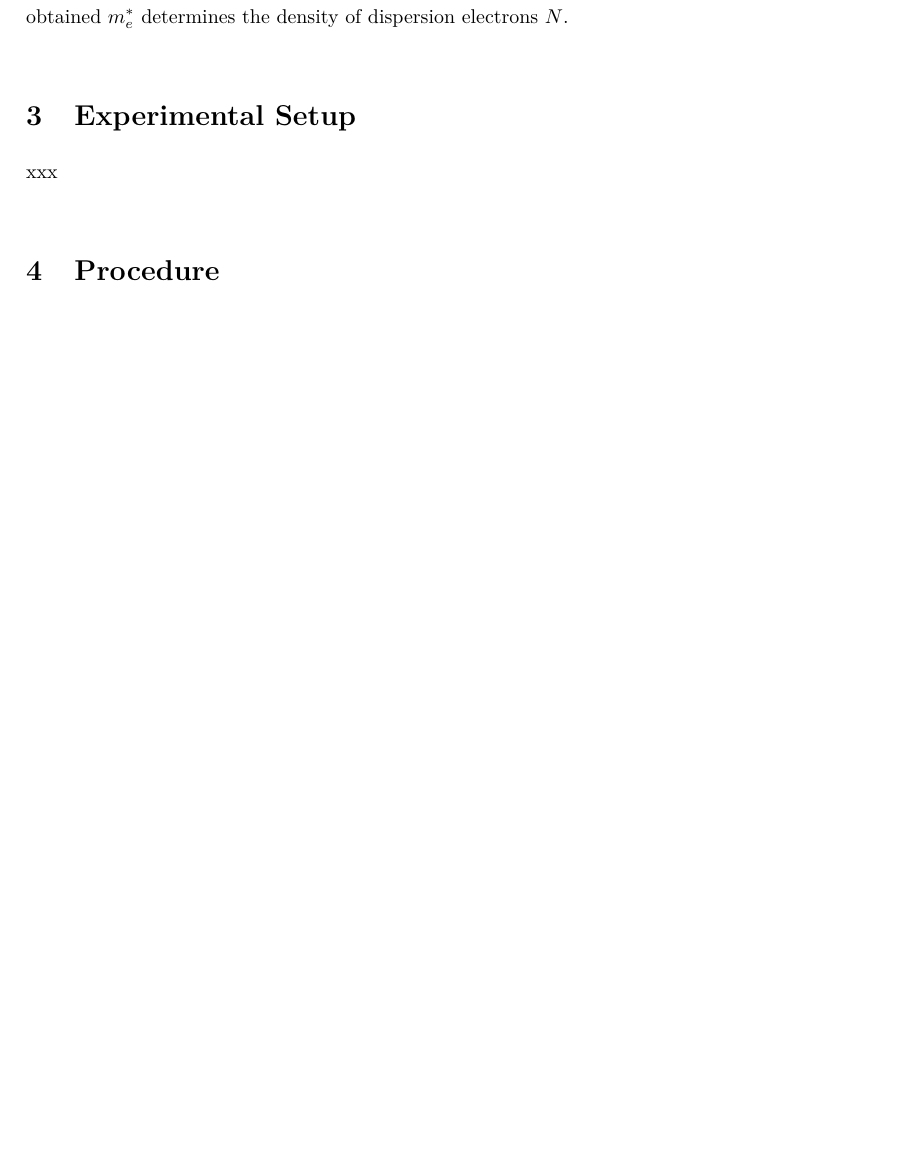
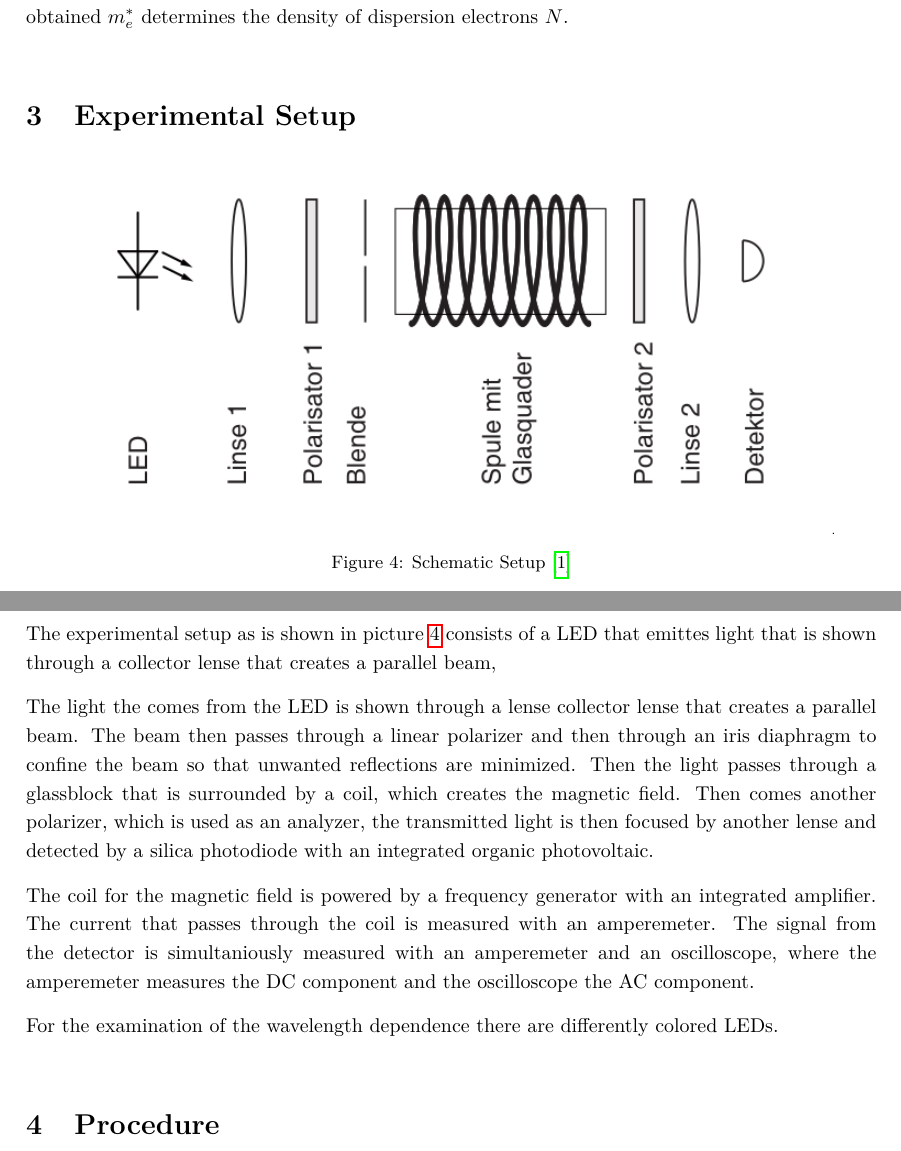
Before and after one commit to cembomembo/FP-Faraday, a LaTeX document (Preparation/Preparation_FAR.tex): part of page 10 of 11 before the commit and two parts of pages 10 and 11 of 12 after it, the two joined at a grey line, cut so that both start at the same text, the shorter picture padded with empty space. Compiled offline with pdfLaTeX.

Commit message:
Added Setup part

```diff
--- a/Preparation/Preparation_FAR.tex
+++ b/Preparation/Preparation_FAR.tex
@@ -398,7 +398,23 @@ Finally, we show how the slope together with the experimentally obtained $m_e^*$
 % --- Experimental Setup ---
 \section{Experimental Setup}
 
-xxx
+\begin{figure}[H]
+\centering
+\includegraphics[width=0.9\linewidth]{../resources/figures/schematic_setup.png}
+\caption{Schematic Setup \cite{FARAnleitung}}
+\label{fig:schematic_setup}
+\end{figure}
+
+
+The experimental setup as is shown in picture \ref{fig:schematic_setup} consists of a LED that emittes light that is shown through a collector lense that creates a parallel beam,
+
+
+The light the comes from the LED is shown through a lense collector lense that creates a parallel beam. The beam then passes through a linear polarizer and then through an iris diaphragm to confine the beam so that unwanted reflections are minimized. Then the light passes through a glassblock that is surrounded by a coil, which creates the magnetic field.
+Then comes another polarizer, which is used as an analyzer, the transmitted light is then focused by another lense and detected by a silica photodiode with an integrated organic photovoltaic.
+
+The coil for the magnetic field is powered by a frequency generator with an integrated amplifier. The current that passes through the coil is measured with an amperemeter. The signal from the detector is simultaniously measured with an amperemeter and an oscilloscope, where the amperemeter measures the DC component and the oscilloscope the AC component.
+
+For the examination of the wavelength dependence there are differently colored LEDs.
 
 % --- Procedure ---
 \section{Procedure}
```
Also changed, not shown: resources/figures/schematic_setup.png (added).
